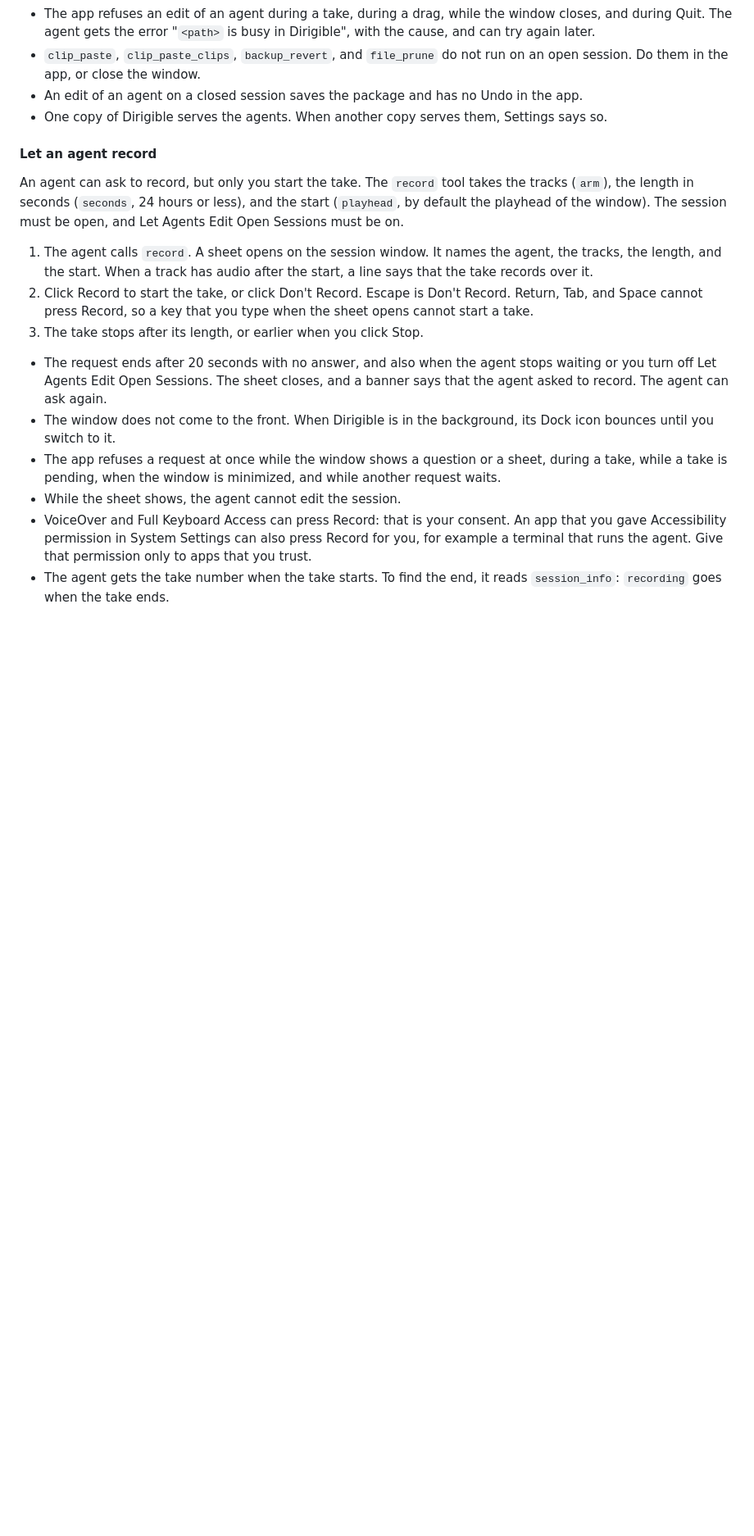
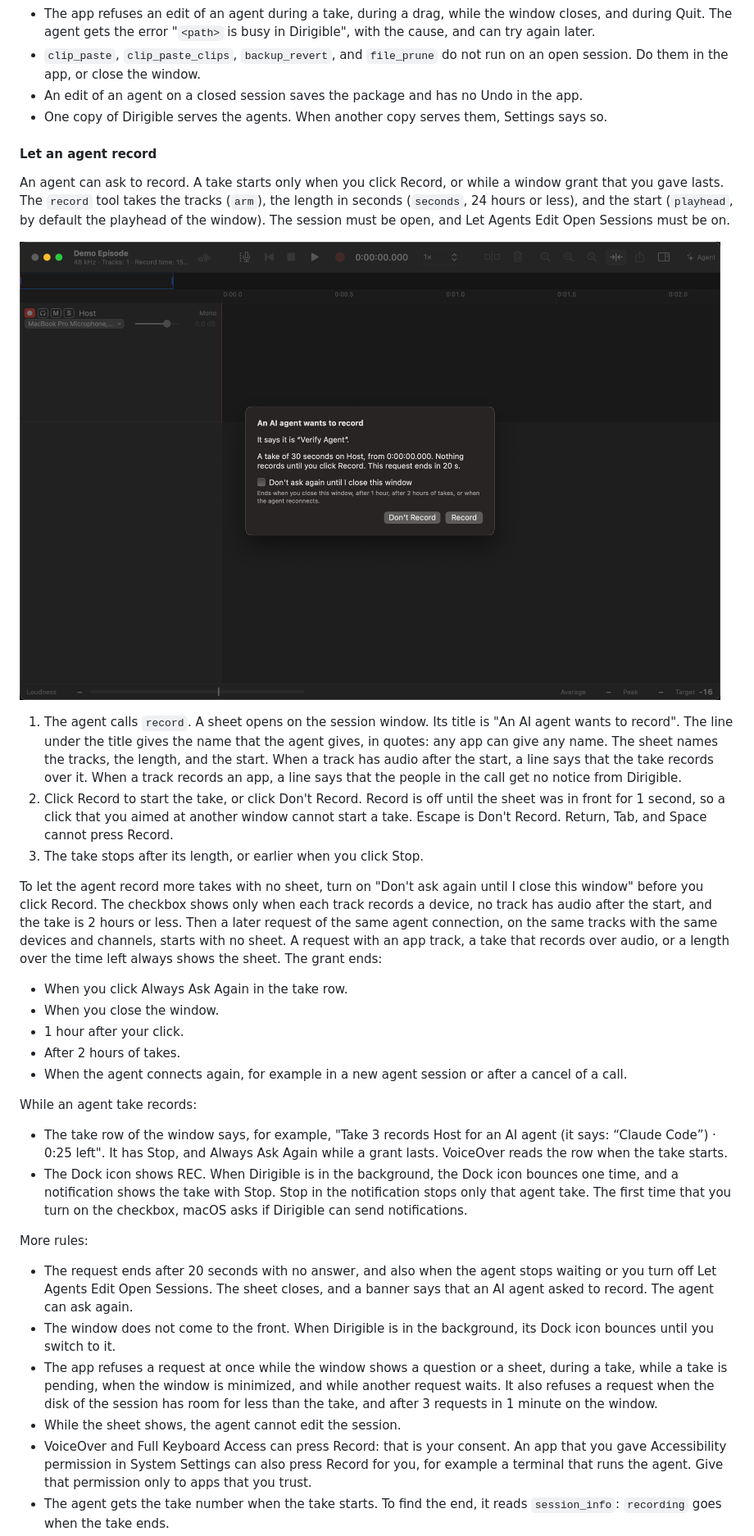
Before and after one commit to niltsiar/dirigible, a Markdown page: docs/guide.md, the part around one of its changes. Shown at 82% size. GitHub-like rendering; pictures changed too: docs/images/screenshot-consent.png (added); blank space fills up the shorter version.

```diff
--- a/docs/guide.md
+++ b/docs/guide.md
@@ -849,15 +849,32 @@ By default, an agent edits only sessions that are closed in the app. To let an a
 
 #### Let an agent record
 
-An agent can ask to record, but only you start the take. The `record` tool takes the tracks (`arm`), the length in seconds (`seconds`, 24 hours or less), and the start (`playhead`, by default the playhead of the window). The session must be open, and Let Agents Edit Open Sessions must be on.
+An agent can ask to record. A take starts only when you click Record, or while a window grant that you gave lasts. The `record` tool takes the tracks (`arm`), the length in seconds (`seconds`, 24 hours or less), and the start (`playhead`, by default the playhead of the window). The session must be open, and Let Agents Edit Open Sessions must be on.
 
-1. The agent calls `record`. A sheet opens on the session window. It names the agent, the tracks, the length, and the start. When a track has audio after the start, a line says that the take records over it.
-2. Click Record to start the take, or click Don't Record. Escape is Don't Record. Return, Tab, and Space cannot press Record, so a key that you type when the sheet opens cannot start a take.
+![The sheet "An AI agent wants to record" on the session window: the name that the agent gives, the take of 30 seconds on Host, the checkbox Don't ask again until I close this window with its help line, and the buttons Don't Record and Record.](images/screenshot-consent.png)
+
+1. The agent calls `record`. A sheet opens on the session window. Its title is "An AI agent wants to record". The line under the title gives the name that the agent gives, in quotes: any app can give any name. The sheet names the tracks, the length, and the start. When a track has audio after the start, a line says that the take records over it. When a track records an app, a line says that the people in the call get no notice from Dirigible.
+2. Click Record to start the take, or click Don't Record. Record is off until the sheet was in front for 1 second, so a click that you aimed at another window cannot start a take. Escape is Don't Record. Return, Tab, and Space cannot press Record.
 3. The take stops after its length, or earlier when you click Stop.
 
-- The request ends after 20 seconds with no answer, and also when the agent stops waiting or you turn off Let Agents Edit Open Sessions. The sheet closes, and a banner says that the agent asked to record. The agent can ask again.
+To let the agent record more takes with no sheet, turn on "Don't ask again until I close this window" before you click Record. The checkbox shows only when each track records a device, no track has audio after the start, and the take is 2 hours or less. Then a later request of the same agent connection, on the same tracks with the same devices and channels, starts with no sheet. A request with an app track, a take that records over audio, or a length over the time left always shows the sheet. The grant ends:
+
+- When you click Always Ask Again in the take row.
+- When you close the window.
+- 1 hour after your click.
+- After 2 hours of takes.
+- When the agent connects again, for example in a new agent session or after a cancel of a call.
+
+While an agent take records:
+
+- The take row of the window says, for example, "Take 3 records Host for an AI agent (it says: “Claude Code”) · 0:25 left". It has Stop, and Always Ask Again while a grant lasts. VoiceOver reads the row when the take starts.
+- The Dock icon shows REC. When Dirigible is in the background, the Dock icon bounces one time, and a notification shows the take with Stop. Stop in the notification stops only that agent take. The first time that you turn on the checkbox, macOS asks if Dirigible can send notifications.
+
+More rules:
+
+- The request ends after 20 seconds with no answer, and also when the agent stops waiting or you turn off Let Agents Edit Open Sessions. The sheet closes, and a banner says that an AI agent asked to record. The agent can ask again.
 - The window does not come to the front. When Dirigible is in the background, its Dock icon bounces until you switch to it.
-- The app refuses a request at once while the window shows a question or a sheet, during a take, while a take is pending, when the window is minimized, and while another request waits.
+- The app refuses a request at once while the window shows a question or a sheet, during a take, while a take is pending, when the window is minimized, and while another request waits. It also refuses a request when the disk of the session has room for less than the take, and after 3 requests in 1 minute on the window.
 - While the sheet shows, the agent cannot edit the session.
 - VoiceOver and Full Keyboard Access can press Record: that is your consent. An app that you gave Accessibility permission in System Settings can also press Record for you, for example a terminal that runs the agent. Give that permission only to apps that you trust.
 - The agent gets the take number when the take starts. To find the end, it reads `session_info`: `recording` goes when the take ends.
```
Also changed, not shown: other parts of docs/guide.md (+20 -1 lines), README.md (+1 -1 lines).
